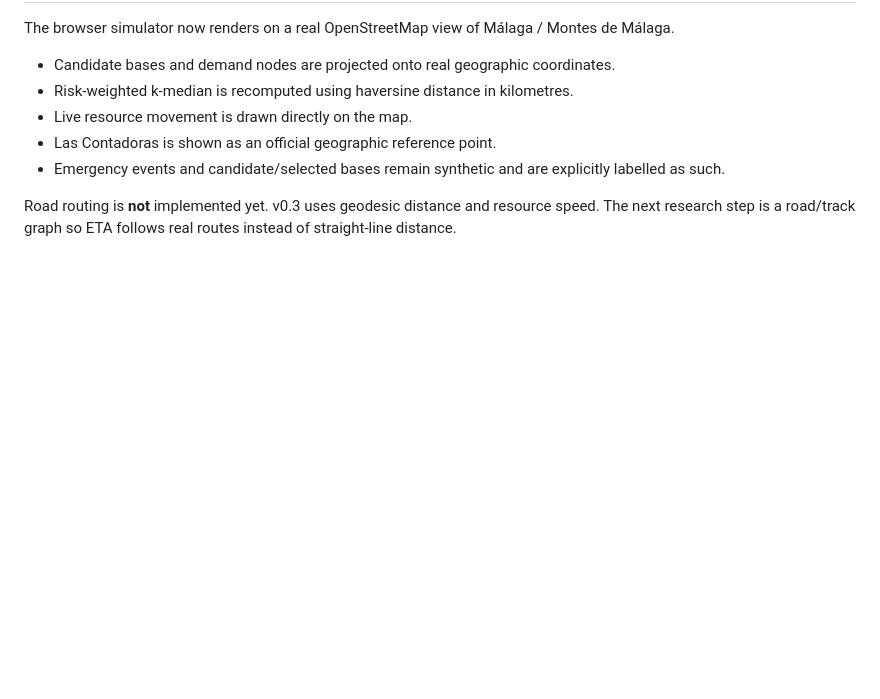
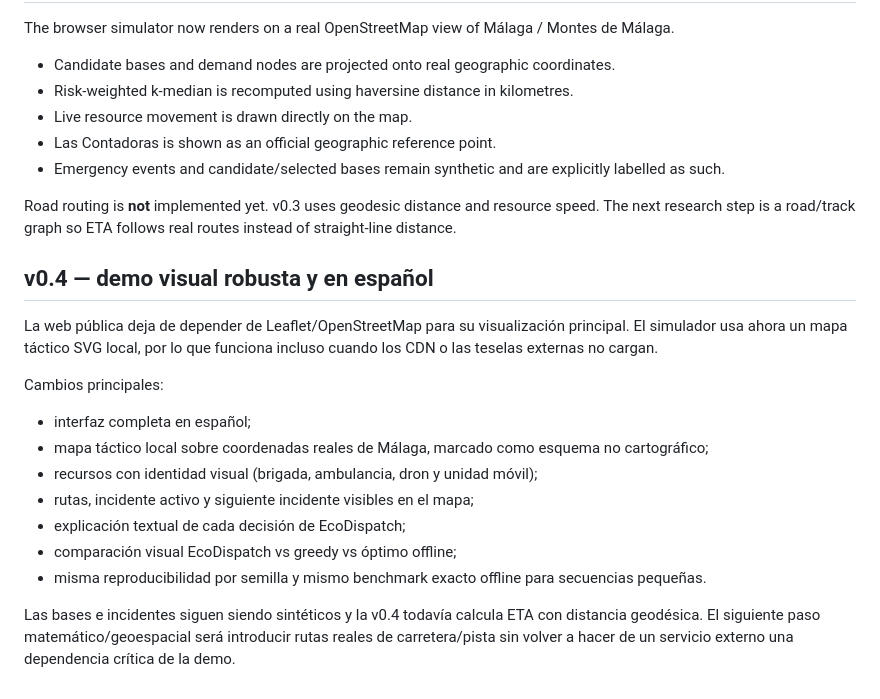
Before and after one commit to webtilians/ecodispatch, a Markdown page: README.md, the part around the change. GitHub-like rendering; blank space fills up the shorter version.

Commit message:
Documentar v0.4 visual y robusta

```diff
--- a/README.md
+++ b/README.md
@@ -102,3 +102,25 @@ Montes de Málaga.
 Road routing is **not** implemented yet. v0.3 uses geodesic distance and resource
 speed. The next research step is a road/track graph so ETA follows real routes
 instead of straight-line distance.
+
+
+## v0.4 — demo visual robusta y en español
+
+La web pública deja de depender de Leaflet/OpenStreetMap para su visualización
+principal. El simulador usa ahora un mapa táctico SVG local, por lo que funciona
+incluso cuando los CDN o las teselas externas no cargan.
+
+Cambios principales:
+
+- interfaz completa en español;
+- mapa táctico local sobre coordenadas reales de Málaga, marcado como esquema no cartográfico;
+- recursos con identidad visual (brigada, ambulancia, dron y unidad móvil);
+- rutas, incidente activo y siguiente incidente visibles en el mapa;
+- explicación textual de cada decisión de EcoDispatch;
+- comparación visual EcoDispatch vs greedy vs óptimo offline;
+- misma reproducibilidad por semilla y mismo benchmark exacto offline para secuencias pequeñas.
+
+Las bases e incidentes siguen siendo sintéticos y la v0.4 todavía calcula ETA
+con distancia geodésica. El siguiente paso matemático/geoespacial será introducir
+rutas reales de carretera/pista sin volver a hacer de un servicio externo una
+dependencia crítica de la demo.
```
